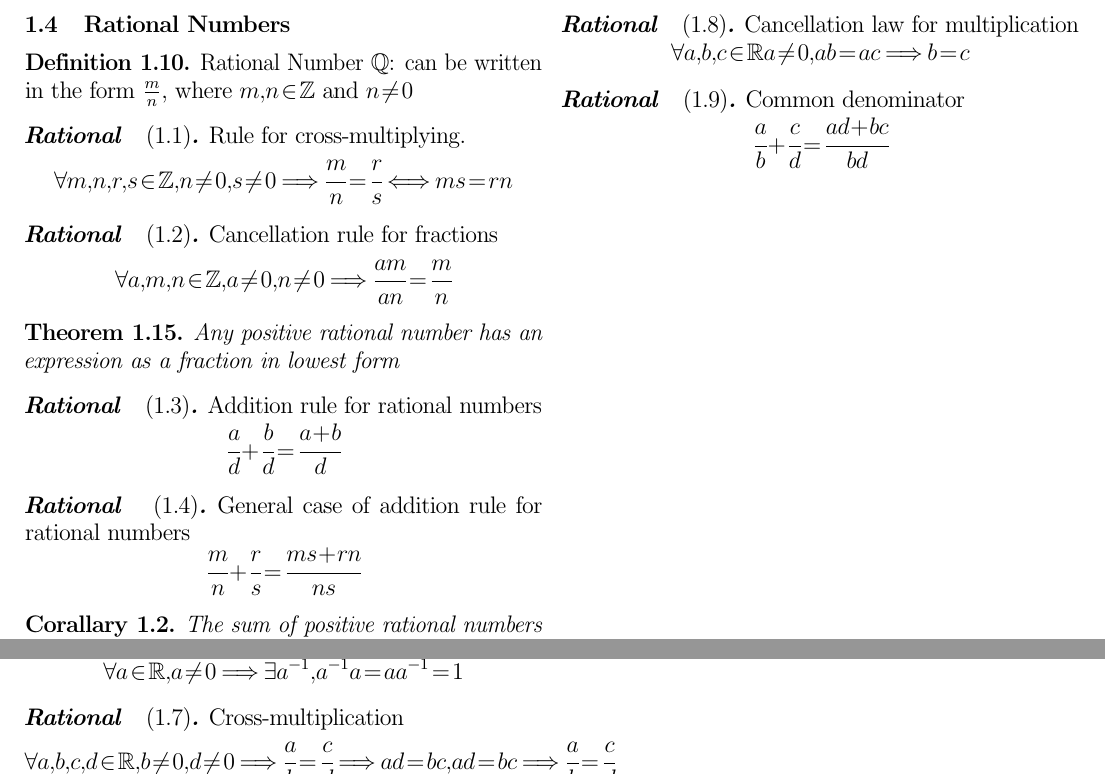
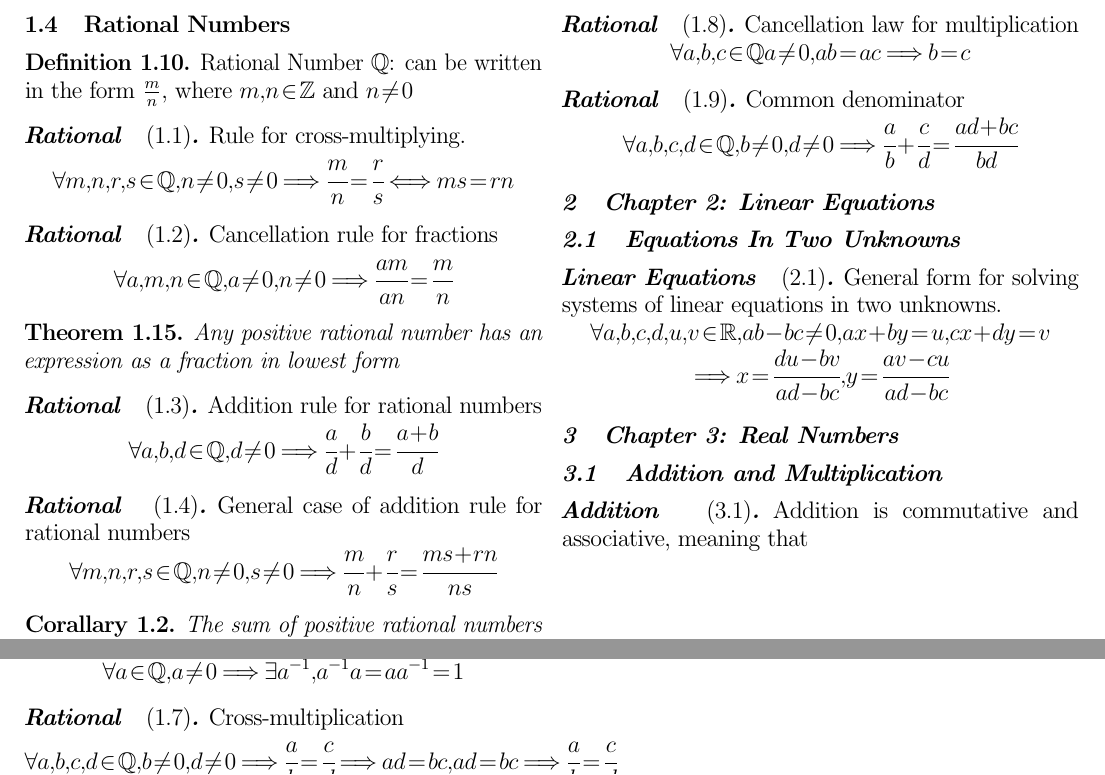
Before and after one commit to bdkoepke/basic, a LaTeX document (basic.tex, which reads chapter1.tex, chapter2.tex, chapter3.tex): two parts of page 2 of 2, joined at a grey line, cut so that both start at the same text. Compiled offline with pdfLaTeX.

Commit message:
Fixed rational number symbol in chapter1, and up to the beginning of chapter 3

```diff
--- a/chapter1.tex
+++ b/chapter1.tex
@@ -118,13 +118,13 @@ Let $E(x)$ be the predicate for $x$ is even and let $O(x)$ be the predicate for
 \begin{rational}
 Rule for cross-multiplying.
 \[
-\forall m, n, r, s \in \mathbb{Z}, n \neq 0, s \neq 0 \implies \cfrac{m}{n} = \cfrac{r}{s} \iff ms = rn
+\forall m, n, r, s \in \mathbb{Q}, n \neq 0, s \neq 0 \implies \cfrac{m}{n} = \cfrac{r}{s} \iff ms = rn
 \]
 \end{rational}
 \begin{rational}
 Cancellation rule for fractions
 \[
-\forall a, m, n \in \mathbb{Z}, a \neq 0, n \neq 0 \implies \cfrac{am}{an} = \cfrac{m}{n}
+\forall a, m, n \in \mathbb{Q}, a \neq 0, n \neq 0 \implies \cfrac{am}{an} = \cfrac{m}{n}
 \]
 \end{rational}
 \begin{theorem}
@@ -133,17 +133,17 @@ Any positive rational number has an expression as a fraction in lowest form
 \begin{rational}
 Addition rule for rational numbers
 \[
-\cfrac{a}{d} + \cfrac{b}{d} = \cfrac{a + b}{d}
+\forall a, b, d \in \mathbb{Q}, d \neq 0 \implies \cfrac{a}{d} + \cfrac{b}{d} = \cfrac{a + b}{d}
 \]
 \end{rational}
 \begin{rational}
 General case of addition rule for rational numbers
 \[
-\cfrac{m}{n} + \cfrac{r}{s} = \cfrac{ms + rn}{ns}
+\forall m, n, r, s \in \mathbb{Q}, n \neq 0, s \neq 0 \implies \cfrac{m}{n} + \cfrac{r}{s} = \cfrac{ms + rn}{ns}
 \]
 \end{rational}
 \corollary{The sum of positive rational numbers is also positive}
-\corollary{$\forall a \in \mathbb{R} \implies 0 + a = a + 0 = a$}
+\corollary{$\forall a \in \mathbb{Q} \implies 0 + a = a + 0 = a$}
 \corollary{Addition of rational numbers satisfies the properties of commutativity and associativity}
 \begin{rational}
 Multiplication of rational numbers
@@ -158,24 +158,24 @@ Multiplication of rational numbers
 \begin{rational}
 Rational numbers satisfy the property
 \[
-\forall a \in \mathbb{R}, a \neq 0 \implies \exists a^{-1}, a^{-1}a = aa^{-1} = 1
+\forall a \in \mathbb{Q}, a \neq 0 \implies \exists a^{-1}, a^{-1}a = aa^{-1} = 1
 \]
 \end{rational}
 \begin{rational}
 Cross-multiplication
 \[
-\forall a, b, c, d \in \mathbb{R}, b \neq 0, d \neq 0 \implies \cfrac{a}{b} = \cfrac{c}{d} \implies ad = bc, ad = bc \implies \cfrac{a}{b} = \cfrac{c}{d}
+\forall a, b, c, d \in \mathbb{Q}, b \neq 0, d \neq 0 \implies \cfrac{a}{b} = \cfrac{c}{d} \implies ad = bc, ad = bc \implies \cfrac{a}{b} = \cfrac{c}{d}
 \]
 \end{rational}
 \begin{rational}
 Cancellation law for multiplication
 \[
-\forall a, b, c \in \mathbb{R} a \neq 0, ab = ac \implies b = c
+\forall a, b, c \in \mathbb{Q} a \neq 0, ab = ac \implies b = c
 \]
 \end{rational}
 \begin{rational}
 Common denominator
 \[
-\cfrac{a}{b} + \cfrac{c}{d} = \cfrac{ad + bc}{bd}
+\forall a, b, c, d \in \mathbb{Q}, b \neq 0, d \neq 0 \implies \cfrac{a}{b} + \cfrac{c}{d} = \cfrac{ad + bc}{bd}
 \]
 \end{rational}
--- /dev/null
+++ b/chapter2.tex
@@ -0,0 +1,13 @@
+\section{Chapter 2: Linear Equations}
+\subsection{Equations In Two Unknowns}
+\theoremstyle{plain}
+\newtheorem{linearEquations}{Linear Equations}[section]
+\begin{linearEquations}
+General form for solving systems of linear equations in two unknowns.
+\[
+\forall a, b, c, d, u, v \in \mathbb{R}, ab - bc \neq 0, ax + by = u, cx + dy = v
+\]
+\[
+\implies x = \cfrac{du - bv}{ad - bc}, y = \cfrac{av - cu}{ad - bc}
+\]
+\end{linearEquations}
--- /dev/null
+++ b/chapter3.tex
@@ -0,0 +1,6 @@
+\section{Chapter 3: Real Numbers}
+\subsection{Addition and Multiplication}
+\begin{addition}
+Addition is commutative and associative, meaning that
+
+\end{addition}
```
Also changed, not shown: basic.tex (+2 -0 lines), basic.pdf, chapter1.tex (4 more changed lines).
